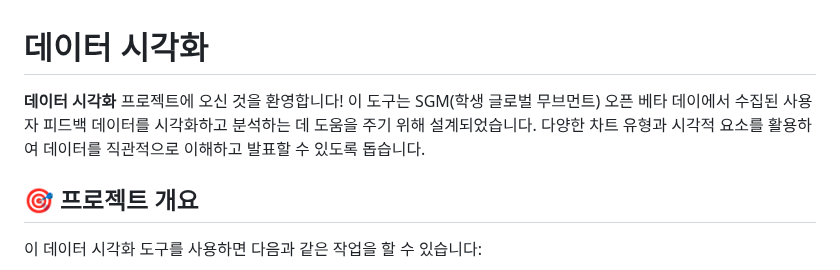
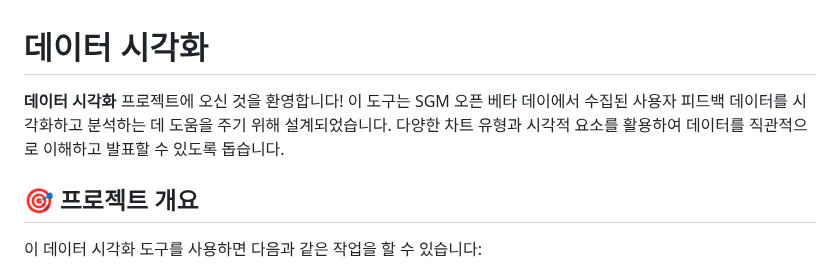
Before and after one commit to badarang/Data-Visualization, a Markdown page: README.md, the part around the change. Rendered like a GitHub page.

```diff
--- a/README.md
+++ b/README.md
@@ -1,6 +1,6 @@
 # 데이터 시각화
 
-**데이터 시각화** 프로젝트에 오신 것을 환영합니다! 이 도구는 SGM(학생 글로벌 무브먼트) 오픈 베타 데이에서 수집된 사용자 피드백 데이터를 시각화하고 분석하는 데 도움을 주기 위해 설계되었습니다. 다양한 차트 유형과 시각적 요소를 활용하여 데이터를 직관적으로 이해하고 발표할 수 있도록 돕습니다.
+**데이터 시각화** 프로젝트에 오신 것을 환영합니다! 이 도구는 SGM 오픈 베타 데이에서 수집된 사용자 피드백 데이터를 시각화하고 분석하는 데 도움을 주기 위해 설계되었습니다. 다양한 차트 유형과 시각적 요소를 활용하여 데이터를 직관적으로 이해하고 발표할 수 있도록 돕습니다.
 
 ## 🎯 **프로젝트 개요**
 
```
